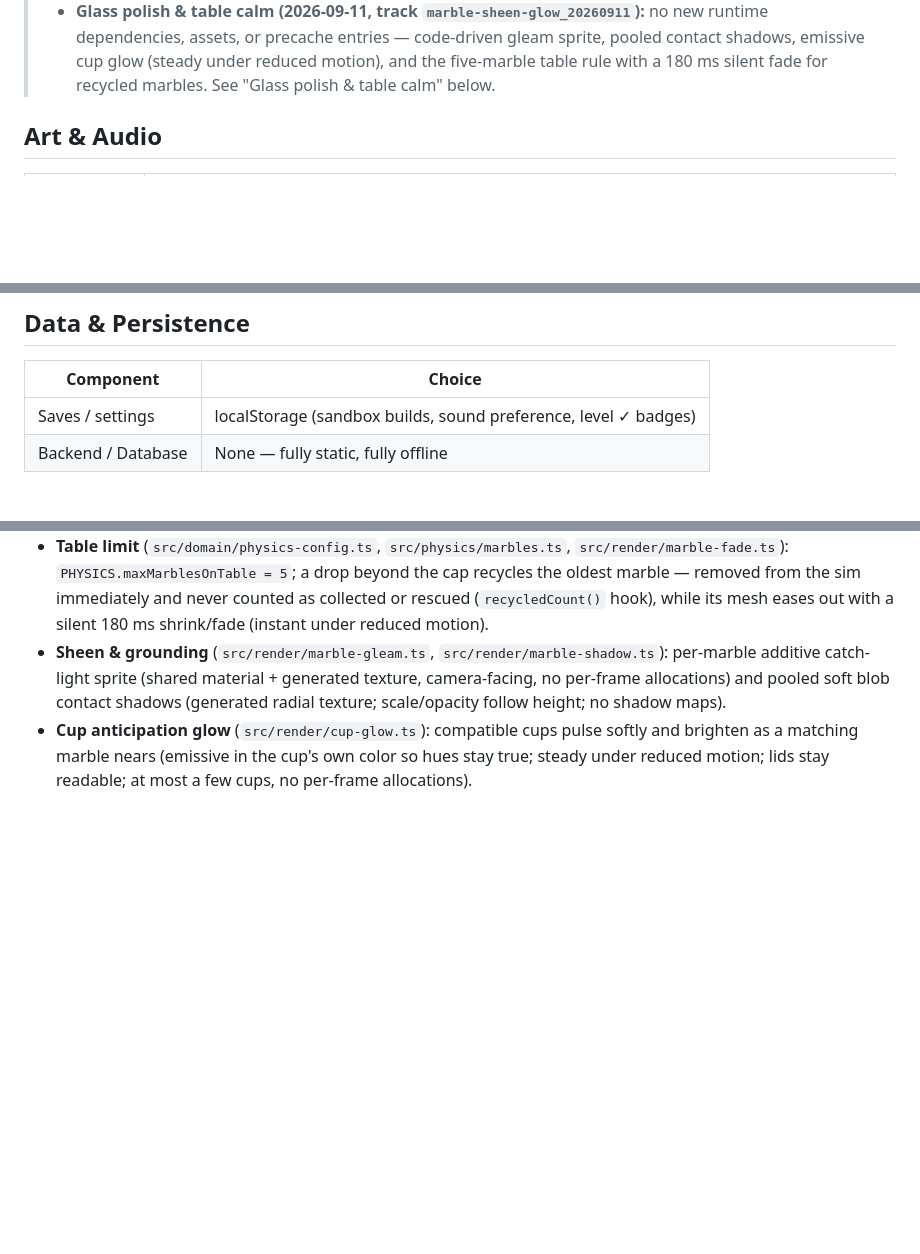
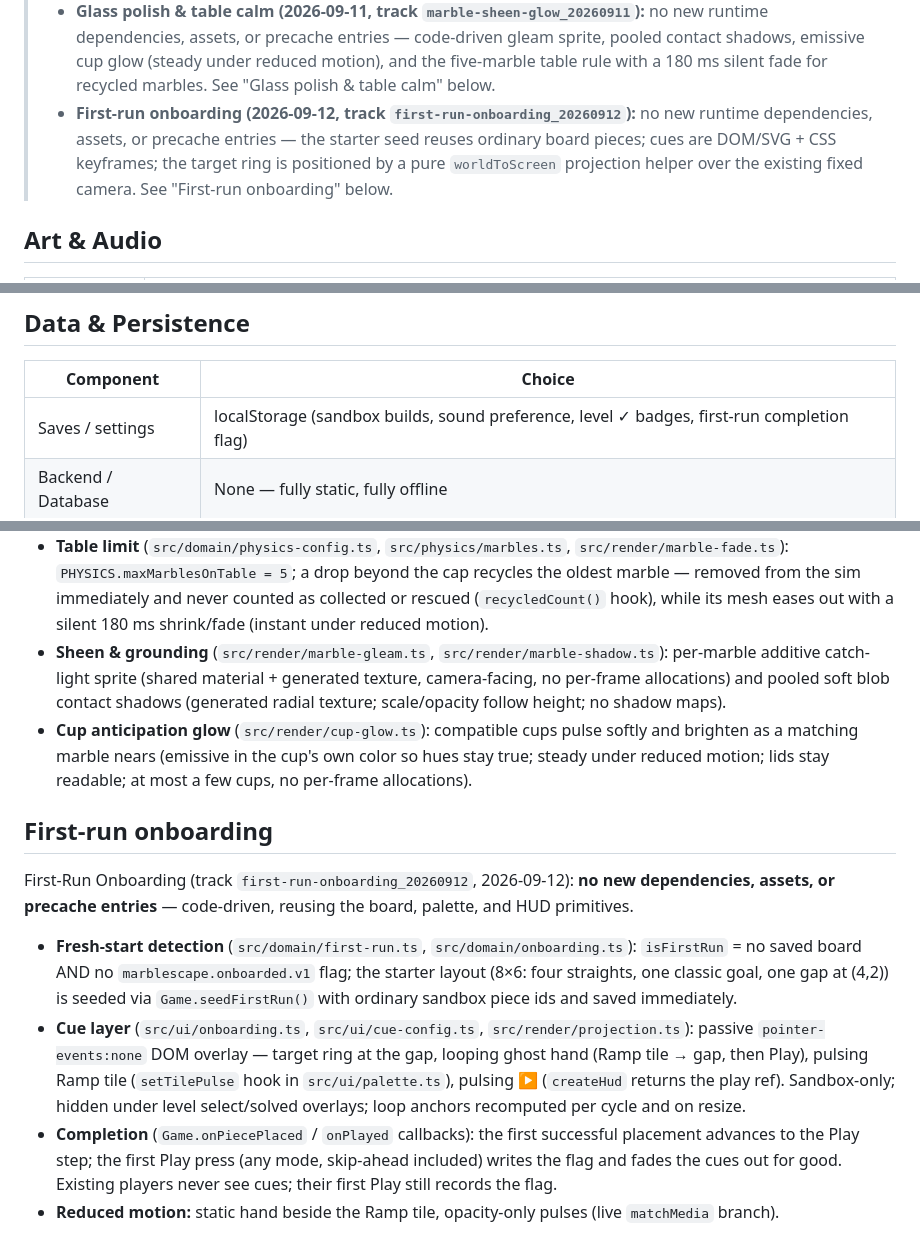
Before and after one commit to mansyar/marblescape, a Markdown page: conductor/tech-stack.md, 3 parts joined by grey strips. Rendered like a GitHub page; blank space fills up the shorter version.

Commit message:
docs(conductor): Record first-run onboarding in product and tech-stack

```diff
--- a/conductor/tech-stack.md
+++ b/conductor/tech-stack.md
@@ -20,6 +20,7 @@ Version-checked against npm registry on 2026-09-08.
 > - **Audio & physics feel (2026-09-10, track `physics-feel-polish_20260910`):** per-marble impact throttling replaces the global 60 ms gate; gentle-impact cutoff lowered (force 1 → 0.35); eased pitch/volume curves; looping roll voice per marble (`public/sounds/roll.ogg`, CC0 qubodup — 4th precached OGG); soft run-settle cue when a run ends away from the goal (stall-capped at 15 s, quiet reap). Physics tunables rebalanced (linear/angular damping 0.3/0.45, restitution 0.3/0.2, spawn height 0.9) — gravity direction fixed.
 > - **Celebration & interaction juice (2026-09-11, track `celebration-juice_20260910`):** no new runtime dependencies, assets, or precache entries — sparkles/confetti/juice are code-driven and pooled inside the existing 60 fps budget. See "Celebration & interaction juice" below.
 > - **Glass polish & table calm (2026-09-11, track `marble-sheen-glow_20260911`):** no new runtime dependencies, assets, or precache entries — code-driven gleam sprite, pooled contact shadows, emissive cup glow (steady under reduced motion), and the five-marble table rule with a 180 ms silent fade for recycled marbles. See "Glass polish & table calm" below.
+> - **First-run onboarding (2026-09-12, track `first-run-onboarding_20260912`):** no new runtime dependencies, assets, or precache entries — the starter seed reuses ordinary board pieces; cues are DOM/SVG + CSS keyframes; the target ring is positioned by a pure `worldToScreen` projection helper over the existing fixed camera. See "First-run onboarding" below.
 
 ## Art & Audio
 
@@ -33,7 +34,7 @@ Version-checked against npm registry on 2026-09-08.
 
 | Component | Choice |
 |---|---|
-| Saves / settings | localStorage (sandbox builds, sound preference, level ✓ badges) |
+| Saves / settings | localStorage (sandbox builds, sound preference, level ✓ badges, first-run completion flag) |
 | Backend / Database | None — fully static, fully offline |
 
 ## Quality
@@ -84,3 +85,12 @@ Marble Sheen, Cup Glow & Table Limit (track `marble-sheen-glow_20260911`, 2026-0
 - **Table limit** (`src/domain/physics-config.ts`, `src/physics/marbles.ts`, `src/render/marble-fade.ts`): `PHYSICS.maxMarblesOnTable = 5`; a drop beyond the cap recycles the oldest marble — removed from the sim immediately and never counted as collected or rescued (`recycledCount()` hook), while its mesh eases out with a silent 180 ms shrink/fade (instant under reduced motion).
 - **Sheen & grounding** (`src/render/marble-gleam.ts`, `src/render/marble-shadow.ts`): per-marble additive catch-light sprite (shared material + generated texture, camera-facing, no per-frame allocations) and pooled soft blob contact shadows (generated radial texture; scale/opacity follow height; no shadow maps).
 - **Cup anticipation glow** (`src/render/cup-glow.ts`): compatible cups pulse softly and brighten as a matching marble nears (emissive in the cup's own color so hues stay true; steady under reduced motion; lids stay readable; at most a few cups, no per-frame allocations).
+
+## First-run onboarding
+
+First-Run Onboarding (track `first-run-onboarding_20260912`, 2026-09-12): **no new dependencies, assets, or precache entries** — code-driven, reusing the board, palette, and HUD primitives.
+
+- **Fresh-start detection** (`src/domain/first-run.ts`, `src/domain/onboarding.ts`): `isFirstRun` = no saved board AND no `marblescape.onboarded.v1` flag; the starter layout (8×6: four straights, one classic goal, one gap at (4,2)) is seeded via `Game.seedFirstRun()` with ordinary sandbox piece ids and saved immediately.
+- **Cue layer** (`src/ui/onboarding.ts`, `src/ui/cue-config.ts`, `src/render/projection.ts`): passive `pointer-events:none` DOM overlay — target ring at the gap, looping ghost hand (Ramp tile → gap, then Play), pulsing Ramp tile (`setTilePulse` hook in `src/ui/palette.ts`), pulsing ▶ (`createHud` returns the play ref). Sandbox-only; hidden under level select/solved overlays; loop anchors recomputed per cycle and on resize.
+- **Completion** (`Game.onPiecePlaced` / `onPlayed` callbacks): the first successful placement advances to the Play step; the first Play press (any mode, skip-ahead included) writes the flag and fades the cues out for good. Existing players never see cues; their first Play still records the flag.
+- **Reduced motion:** static hand beside the Ramp tile, opacity-only pulses (live `matchMedia` branch).
```
Also changed, not shown: conductor/product.md (+2 -0 lines).
